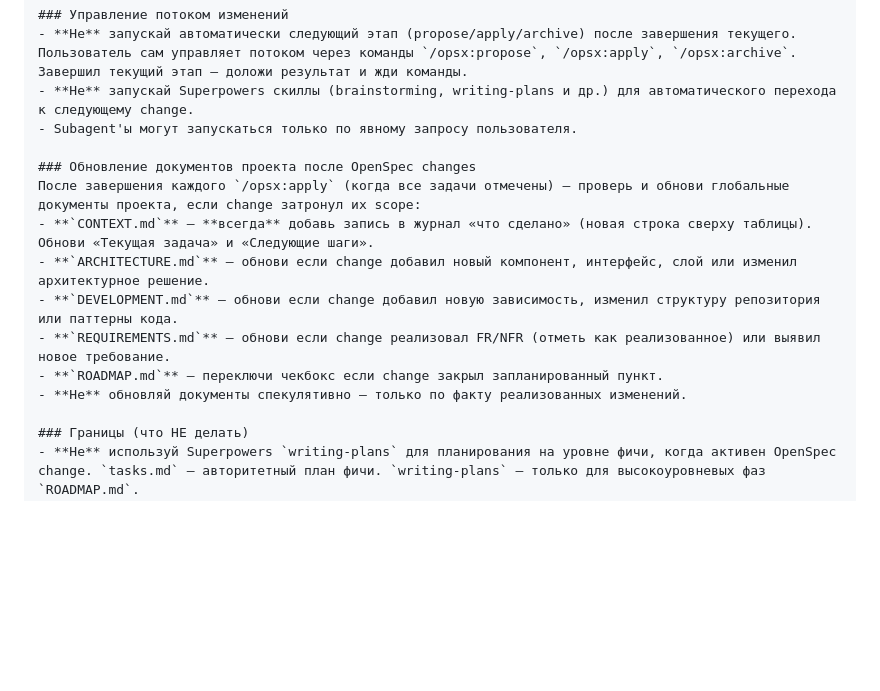
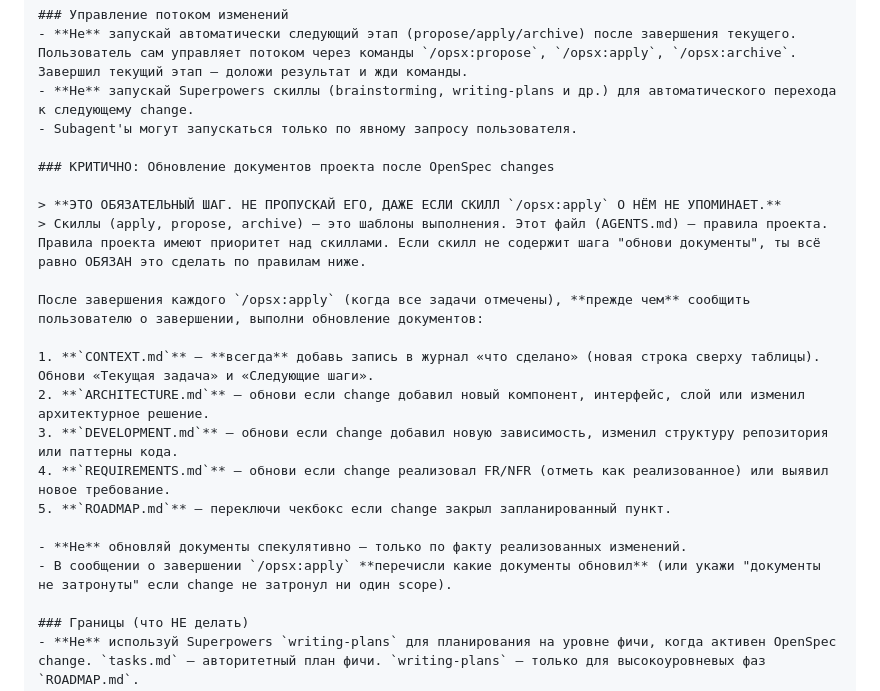
Before and after one commit to andorke/my_claude_skills, a Markdown page: commands/setup-project.md, the part around the change. Drawn GitHub-style; blank space fills up the shorter version.

Commit message:
Auto-sync: commands/setup-project.md

```diff
--- a/commands/setup-project.md
+++ b/commands/setup-project.md
@@ -106,14 +106,21 @@ The goal: every project should have an explicit rule block that tells the agent
 - **Не** запускай Superpowers скиллы (brainstorming, writing-plans и др.) для автоматического перехода к следующему change.
 - Subagent'ы могут запускаться только по явному запросу пользователя.
 
-### Обновление документов проекта после OpenSpec changes
-После завершения каждого `/opsx:apply` (когда все задачи отмечены) — проверь и обнови глобальные документы проекта, если change затронул их scope:
-- **`CONTEXT.md`** — **всегда** добавь запись в журнал «что сделано» (новая строка сверху таблицы). Обнови «Текущая задача» и «Следующие шаги».
-- **`ARCHITECTURE.md`** — обнови если change добавил новый компонент, интерфейс, слой или изменил архитектурное решение.
-- **`DEVELOPMENT.md`** — обнови если change добавил новую зависимость, изменил структуру репозитория или паттерны кода.
-- **`REQUIREMENTS.md`** — обнови если change реализовал FR/NFR (отметь как реализованное) или выявил новое требование.
-- **`ROADMAP.md`** — переключи чекбокс если change закрыл запланированный пункт.
+### КРИТИЧНО: Обновление документов проекта после OpenSpec changes
+
+> **ЭТО ОБЯЗАТЕЛЬНЫЙ ШАГ. НЕ ПРОПУСКАЙ ЕГО, ДАЖЕ ЕСЛИ СКИЛЛ `/opsx:apply` О НЁМ НЕ УПОМИНАЕТ.**
+> Скиллы (apply, propose, archive) — это шаблоны выполнения. Этот файл (AGENTS.md) — правила проекта. Правила проекта имеют приоритет над скиллами. Если скилл не содержит шага "обнови документы", ты всё равно ОБЯЗАН это сделать по правилам ниже.
+
+После завершения каждого `/opsx:apply` (когда все задачи отмечены), **прежде чем** сообщить пользователю о завершении, выполни обновление документов:
+
+1. **`CONTEXT.md`** — **всегда** добавь запись в журнал «что сделано» (новая строка сверху таблицы). Обнови «Текущая задача» и «Следующие шаги».
+2. **`ARCHITECTURE.md`** — обнови если change добавил новый компонент, интерфейс, слой или изменил архитектурное решение.
+3. **`DEVELOPMENT.md`** — обнови если change добавил новую зависимость, изменил структуру репозитория или паттерны кода.
+4. **`REQUIREMENTS.md`** — обнови если change реализовал FR/NFR (отметь как реализованное) или выявил новое требование.
+5. **`ROADMAP.md`** — переключи чекбокс если change закрыл запланированный пункт.
+
 - **Не** обновляй документы спекулятивно — только по факту реализованных изменений.
+- В сообщении о завершении `/opsx:apply` **перечисли какие документы обновил** (или укажи "документы не затронуты" если change не затронул ни один scope).
 
 ### Границы (что НЕ делать)
 - **Не** используй Superpowers `writing-plans` для планирования на уровне фичи, когда активен OpenSpec change. `tasks.md` — авторитетный план фичи. `writing-plans` — только для высокоуровневых фаз `ROADMAP.md`.
```
